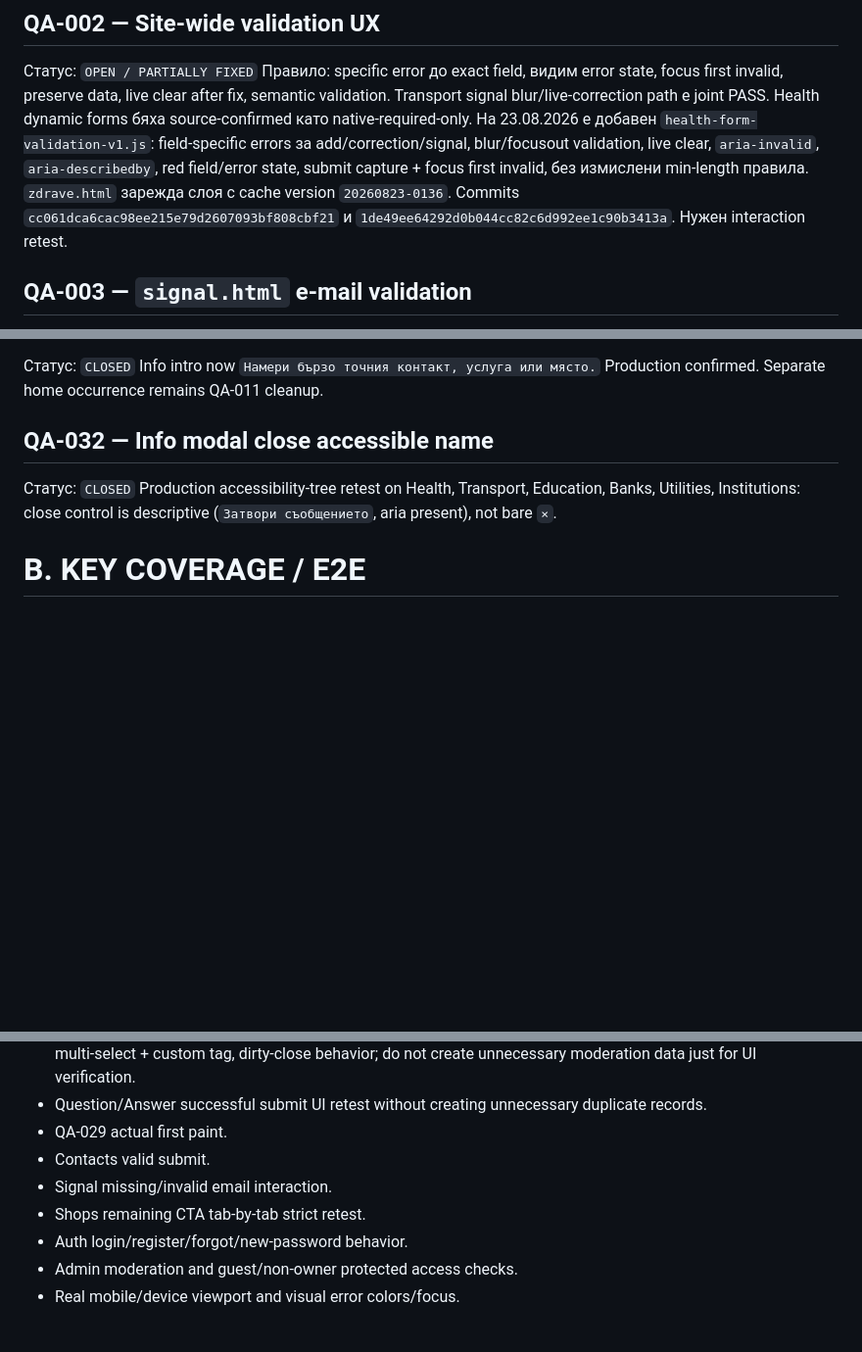
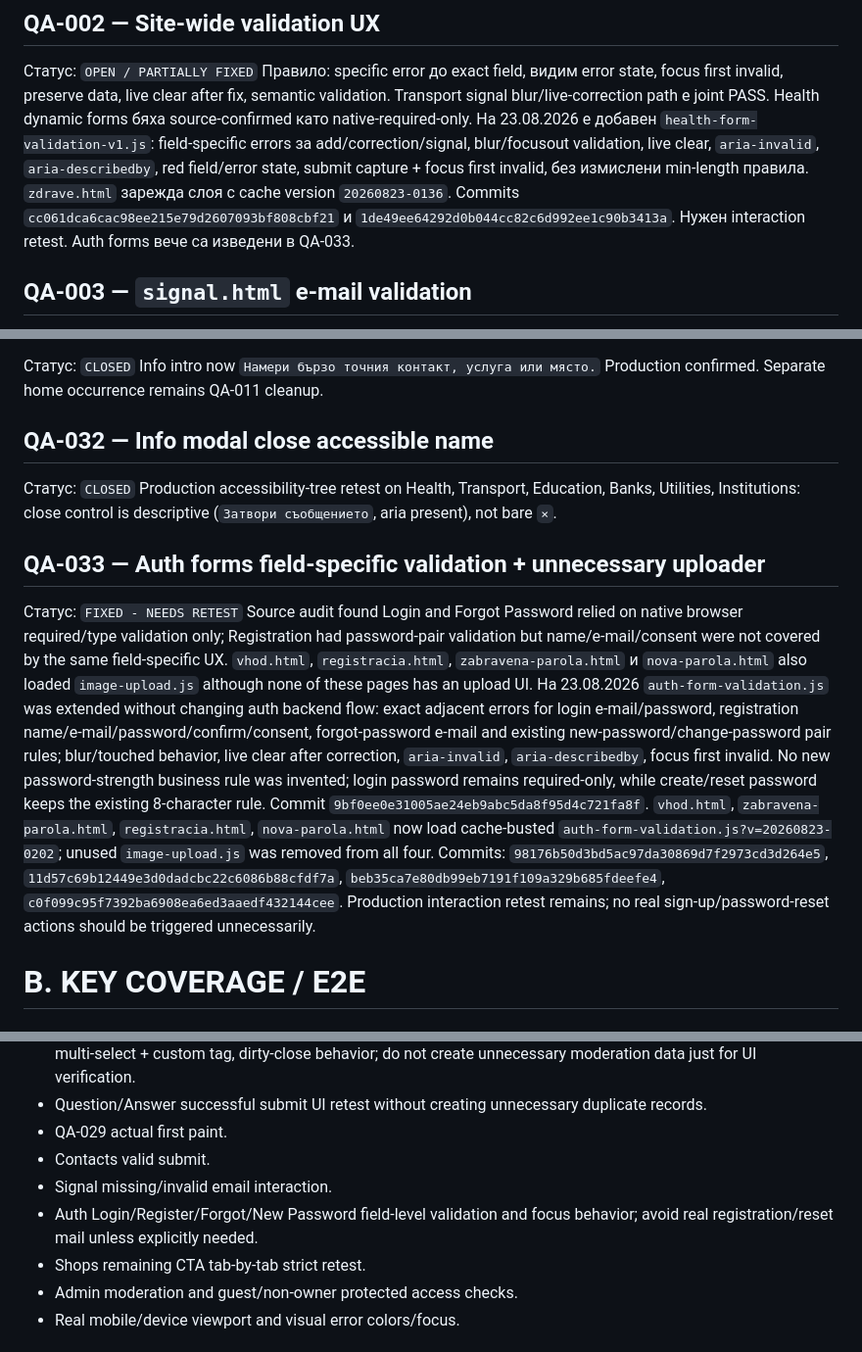
Before and after one commit to Traqnivanov/popitai-lom, a Markdown page: LIVE_QA_FINDINGS_2026-08-22.md, 3 parts joined by grey strips. Shown at 98% size. GitHub-like rendering; blank space fills up the shorter version.

Commit message:
Track auth validation and unused-script cleanup

```diff
--- a/LIVE_QA_FINDINGS_2026-08-22.md
+++ b/LIVE_QA_FINDINGS_2026-08-22.md
@@ -33,6 +33,7 @@ Questions/Answers чакат реален successful production submit retest п
 Правило: specific error до exact field, видим error state, focus first invalid, preserve data, live clear after fix, semantic validation.
 Transport signal blur/live-correction path е joint PASS.
 Health dynamic forms бяха source-confirmed като native-required-only. На 23.08.2026 е добавен `health-form-validation-v1.js`: field-specific errors за add/correction/signal, blur/focusout validation, live clear, `aria-invalid`, `aria-describedby`, red field/error state, submit capture + focus first invalid, без измислени min-length правила. `zdrave.html` зарежда слоя с cache version `20260823-0136`. Commits `cc061dca6cac98ee215e79d2607093bf808cbf21` и `1de49ee64292d0b044cc82c6d992ee1c90b3413a`. Нужен interaction retest.
+Auth forms вече са изведени в QA-033.
 
 ## QA-003 — `signal.html` e-mail validation
 Статус: `VERIFY - SOURCE GOOD`
@@ -165,6 +166,12 @@ Info intro now `Намери бързо точния контакт, услуг
 Статус: `CLOSED`
 Production accessibility-tree retest on Health, Transport, Education, Banks, Utilities, Institutions: close control is descriptive (`Затвори съобщението`, aria present), not bare `×`.
 
+## QA-033 — Auth forms field-specific validation + unnecessary uploader
+Статус: `FIXED - NEEDS RETEST`
+Source audit found Login and Forgot Password relied on native browser required/type validation only; Registration had password-pair validation but name/e-mail/consent were not covered by the same field-specific UX. `vhod.html`, `registracia.html`, `zabravena-parola.html` и `nova-parola.html` also loaded `image-upload.js` although none of these pages has an upload UI.
+На 23.08.2026 `auth-form-validation.js` was extended without changing auth backend flow: exact adjacent errors for login e-mail/password, registration name/e-mail/password/confirm/consent, forgot-password e-mail and existing new-password/change-password pair rules; blur/touched behavior, live clear after correction, `aria-invalid`, `aria-describedby`, focus first invalid. No new password-strength business rule was invented; login password remains required-only, while create/reset password keeps the existing 8-character rule. Commit `9bf0ee0e31005ae24eb9abc5da8f95d4c721fa8f`.
+`vhod.html`, `zabravena-parola.html`, `registracia.html`, `nova-parola.html` now load cache-busted `auth-form-validation.js?v=20260823-0202`; unused `image-upload.js` was removed from all four. Commits: `98176b50d3bd5ac97da30869d7f2973cd3d264e5`, `11d57c69b12449e3d0dadcbc22c6086b88cfdf7a`, `beb35ca7e80db99eb7191f109a329b685fdeefe4`, `c0f099c95f7392ba6908ea6ed3aaedf432144cee`. Production interaction retest remains; no real sign-up/password-reset actions should be triggered unnecessarily.
+
 # B. KEY COVERAGE / E2E
 
 ## Public/category coverage
@@ -205,8 +212,8 @@ Backend grant fix applied; real valid production retest remains QA-004.
 - QA-029 actual first paint.
 - Contacts valid submit.
 - Signal missing/invalid email interaction.
+- Auth Login/Register/Forgot/New Password field-level validation and focus behavior; avoid real registration/reset mail unless explicitly needed.
 - Shops remaining CTA tab-by-tab strict retest.
-- Auth login/register/forgot/new-password behavior.
 - Admin moderation and guest/non-owner protected access checks.
 - Real mobile/device viewport and visual error colors/focus.
 
```
Also changed, not shown: other parts of LIVE_QA_FINDINGS_2026-08-22.md (+1 -0 lines).
